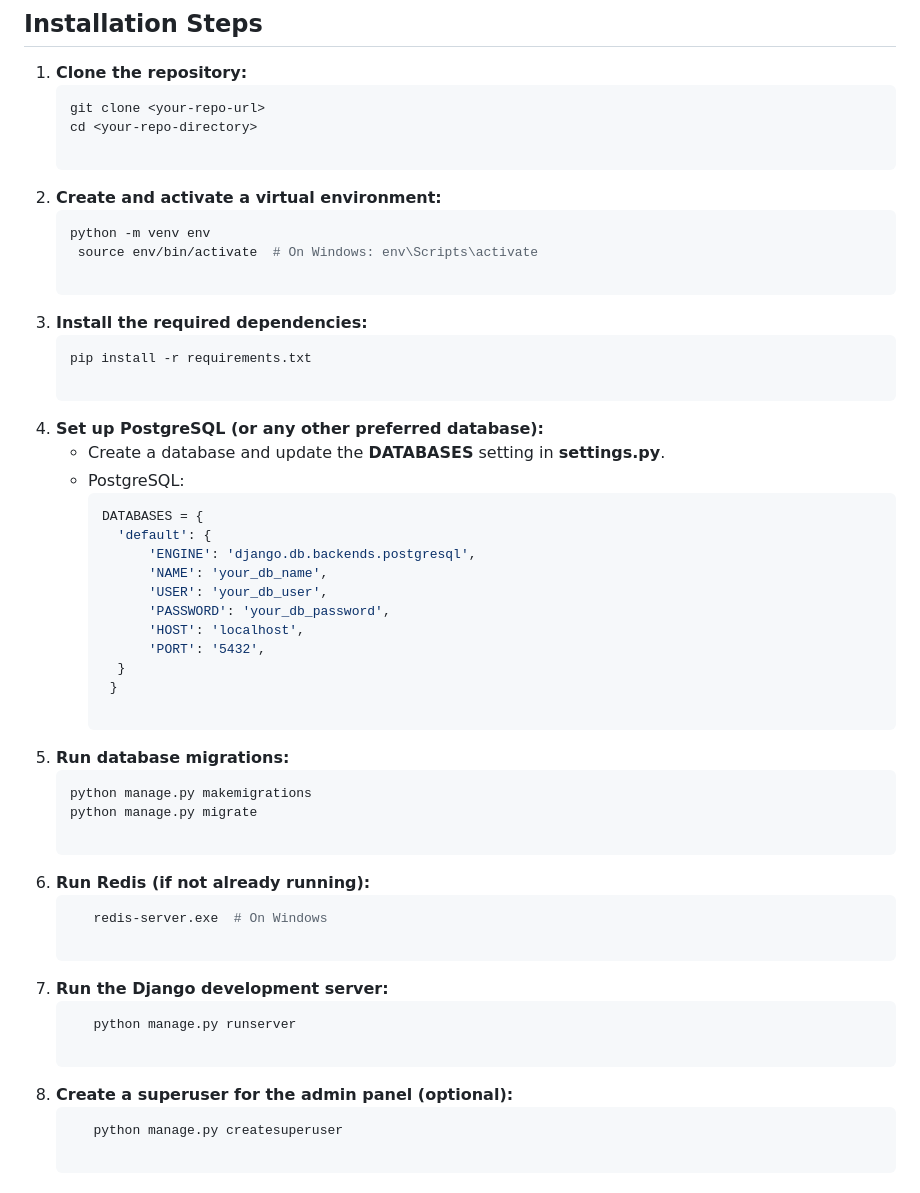
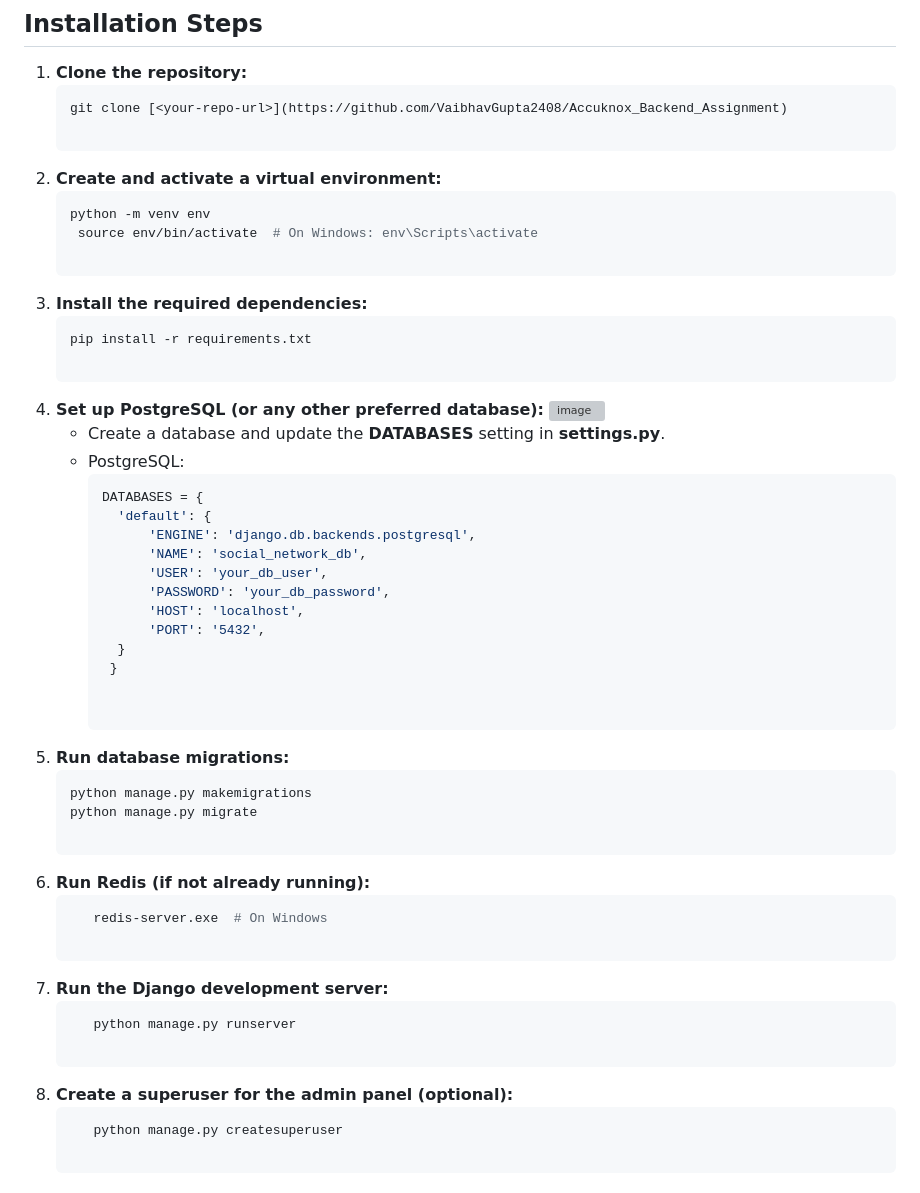
Before and after one commit to VaibhavGupta2408/Accuknox_Backend_Assignment, a Markdown page: README.md, the part around one of its changes. Rendered like a GitHub page; grey boxes are pictures that could not be loaded.

````diff
--- a/README.md
+++ b/README.md
@@ -13,8 +13,7 @@ This project is a backend for a social networking application, featuring user ma
 
 1. **Clone the repository:**
    ```bash
-   git clone <your-repo-url>
-   cd <your-repo-directory>
+   git clone [<your-repo-url>](https://github.com/VaibhavGupta2408/Accuknox_Backend_Assignment)
 
 2. **Create and activate a virtual environment:**
    ```bash
@@ -26,13 +25,14 @@ This project is a backend for a social networking application, featuring user ma
    pip install -r requirements.txt
 
 4. **Set up PostgreSQL (or any other preferred database):**
+   ![image](https://github.com/user-attachments/assets/65842f82-c41d-4f94-a098-245a14b81927)
    - Create a database and update the **DATABASES** setting in **settings.py**.
    - PostgreSQL:
      ```bash
      DATABASES = {
        'default': {
            'ENGINE': 'django.db.backends.postgresql',
-           'NAME': 'your_db_name',
+           'NAME': 'social_network_db',
            'USER': 'your_db_user',
            'PASSWORD': 'your_db_password',
            'HOST': 'localhost',
@@ -40,20 +40,21 @@ This project is a backend for a social networking application, featuring user ma
        }
       }
 
-5. **Run database migrations:**
+
+6. **Run database migrations:**
    ```bash
    python manage.py makemigrations
    python manage.py migrate
 
-6. **Run Redis (if not already running):**
+7. **Run Redis (if not already running):**
    ```bash
       redis-server.exe  # On Windows
 
-7. **Run the Django development server:**
+8. **Run the Django development server:**
    ```bash
       python manage.py runserver
 
-8. **Create a superuser for the admin panel (optional):**
+9. **Create a superuser for the admin panel (optional):**
    ```bash
       python manage.py createsuperuser
 
````
Also changed, not shown: other parts of README.md (+19 -0 lines).
